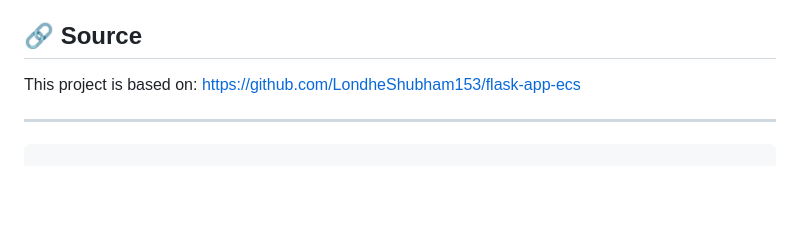
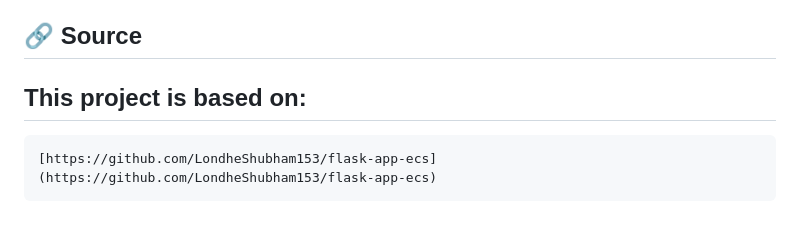
Before and after one commit to V15HNUPM/Kubernetes, a Markdown page: flask-app-ecs/README.md, the part around the change. Drawn GitHub-style; blank space fills up the shorter version.

````diff
--- a/flask-app-ecs/README.md
+++ b/flask-app-ecs/README.md
@@ -123,8 +123,8 @@ kubectl exec -it deployment/flask-app -n flask-app -- /bin/sh
 
 ## 🔗 Source
 
-This project is based on: [https://github.com/LondheShubham153/flask-app-ecs](https://github.com/LondheShubham153/flask-app-ecs)
-
+This project is based on:
 ---
-
 ```
+[https://github.com/LondheShubham153/flask-app-ecs](https://github.com/LondheShubham153/flask-app-ecs)
+```
````
